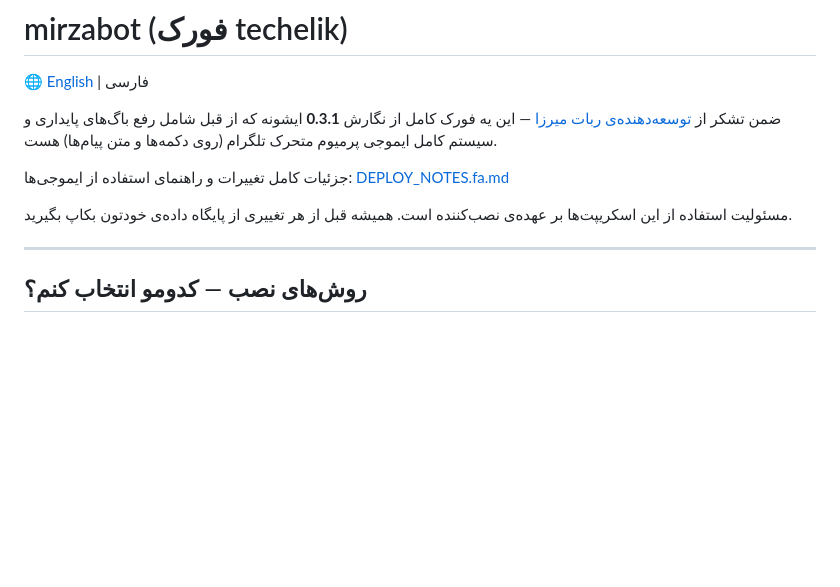
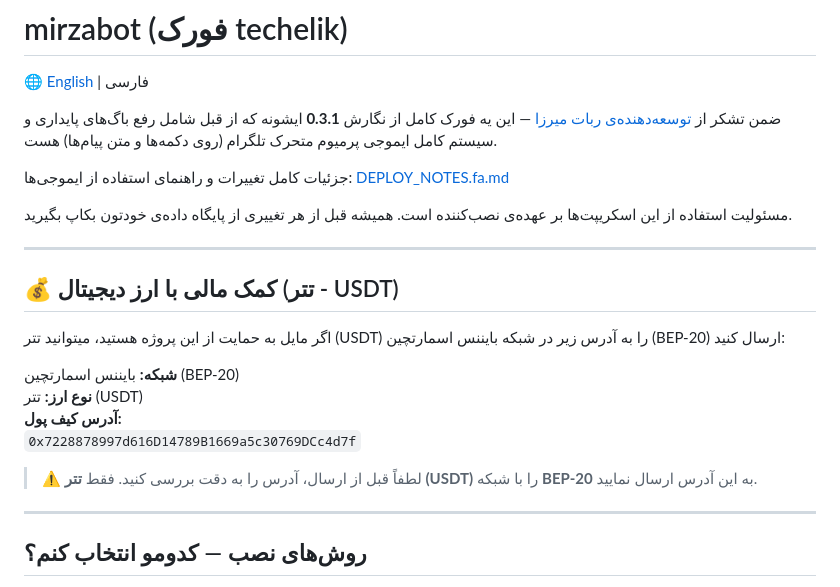
Before and after one commit to TechElik/Mirzabot-Patches, a Markdown page: README.fa.md, the part around the change. Drawn GitHub-style; blank space fills up the shorter version.

```diff
--- a/README.fa.md
+++ b/README.fa.md
@@ -9,7 +9,17 @@
 مسئولیت استفاده از این اسکریپت‌ها بر عهده‌ی نصب‌کننده است. همیشه قبل از هر تغییری از پایگاه داده‌ی خودتون بکاپ بگیرید.
 
 ---
+## 💰 کمک مالی با ارز دیجیتال (تتر - USDT)
 
+اگر مایل به حمایت از این پروژه هستید، میتوانید تتر (USDT) را به آدرس زیر در شبکه بایننس اسمارتچین (BEP-20) ارسال کنید:
+
+**شبکه:** بایننس اسمارتچین (BEP-20)
+**نوع ارز:** تتر (USDT)
+**آدرس کیف پول:**
+`0x7228878997d616D14789B1669a5c30769DCc4d7f`
+
+> ⚠️ لطفاً قبل از ارسال، آدرس را به دقت بررسی کنید. فقط **تتر (USDT)** را با شبکه **BEP-20** به این آدرس ارسال نمایید.
+---
 ## روش‌های نصب — کدومو انتخاب کنم؟
 
 دو راه برای رسیدن به یه ربات کاملاً پچ‌شده هست: مستقیم `install.sh` رو برای یه نصب تازه اجرا کنی، یا `apply-patches.sh` رو بزنی که یه منوی تعاملی داره و همه‌ی حالت‌ها رو پوشش می‌ده (نصب تازه، آپدیت نسخه‌ی قدیمی، پچ کردن نصب ۰.۳.۱ موجود، و مدیریت بکاپ).
```
